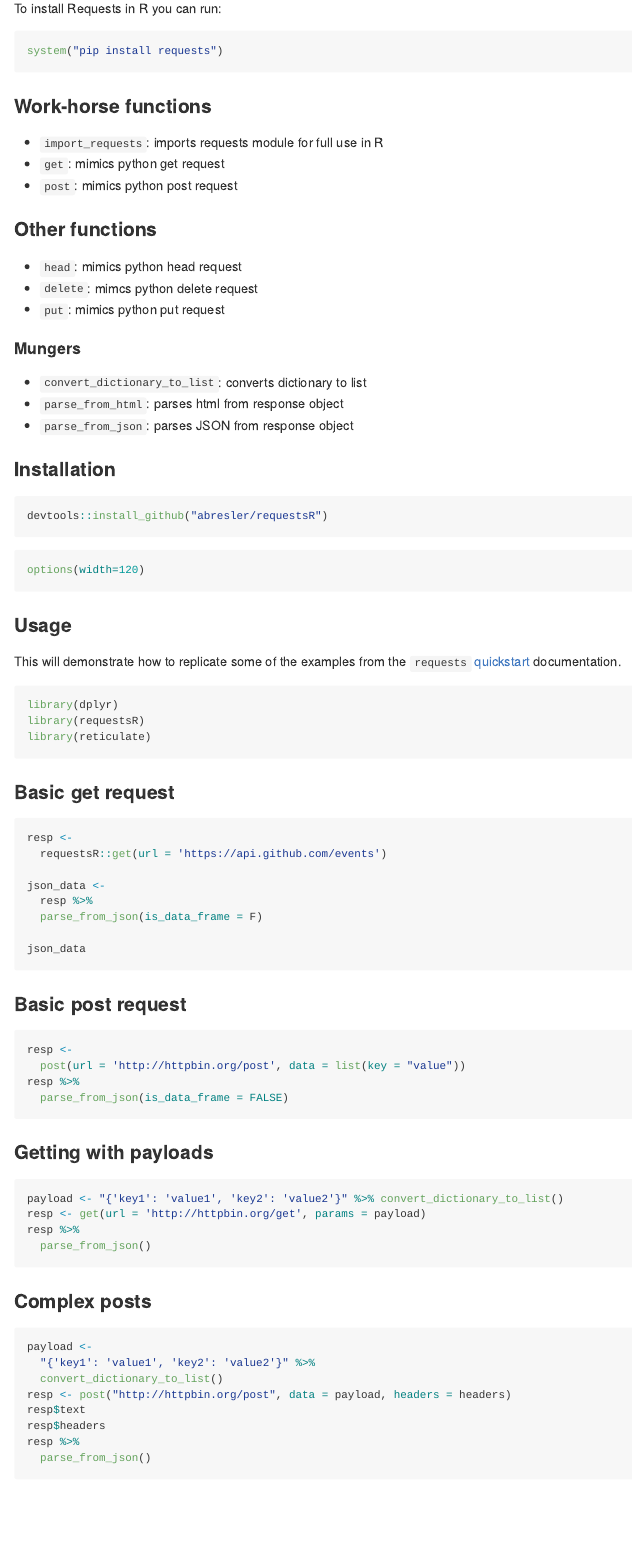
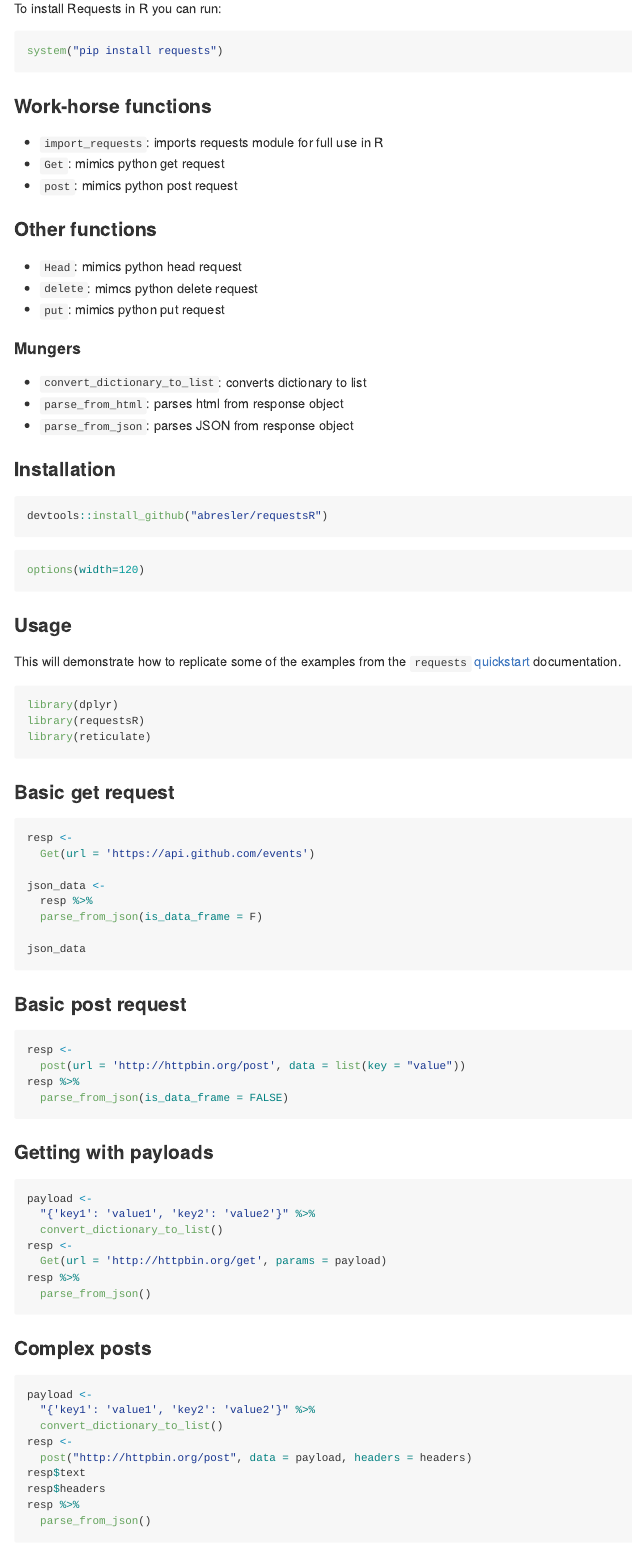
Before and after one commit to abresler/requestsR, an R Markdown document (README.Rmd): the page in a window 1100 px wide, from 820 px down. Rendered offline with R 4.5, knitr and Pandoc, with nearby package versions.

Commit message:
Syntax change

````diff
--- a/R/get.R
+++ b/R/get.R
@@ -78,3 +77,4 @@ get <-
+  function(url = NULL,
            auth = NULL,
            parse_json = NULL,
            # list(parse_to_json = TRUE, return_data_frame = FALSE)
--- a/R/posts.R
+++ b/R/posts.R
@@ -48,7 +48,7 @@ post.basic <-
 #' @import dplyr purrr
 #' @examples
 post <-
-  function(url,
+  function(url = NULL,
            auth = NULL,
            parse_json = NULL,
            # list(parse_to_json = TRUE, return_data_frame = FALSE)
--- a/README.Rmd
+++ b/README.Rmd
@@ -39,12 +39,12 @@ system("pip install requests")
 ### Work-horse functions
 
 - `import_requests`: imports requests module for full use in R
-- `get`: mimics python get request
+- `Get`: mimics python get request
 - `post`: mimics python post request
 
 ### Other functions
 
-- `head`: mimics python head request
+- `Head`: mimics python head request
 - `delete`: mimcs python delete request
 - `put`: mimics python put request
 
@@ -78,7 +78,7 @@ library(reticulate)
 
 ```{r eval = F}
 resp <-
-  requestsR::get(url = 'https://api.github.com/events')
+  Get(url = 'https://api.github.com/events')
 
 json_data <-
   resp %>%
@@ -99,8 +99,11 @@ resp %>%
 ### Getting with payloads
 
 ```{r eval = F}
-payload <- "{'key1': 'value1', 'key2': 'value2'}" %>% convert_dictionary_to_list()
-resp <- get(url = 'http://httpbin.org/get', params = payload)
+payload <-
+  "{'key1': 'value1', 'key2': 'value2'}" %>%
+  convert_dictionary_to_list()
+resp <-
+  Get(url = 'http://httpbin.org/get', params = payload)
 resp %>%
   parse_from_json()
 ```
````
Also changed, not shown: R/requests.R (+2 -2 lines), README.md, R/get.R (7 more changed lines), R/posts.R (4 more changed lines), README.Rmd (7 more changed lines), 7 other files.
